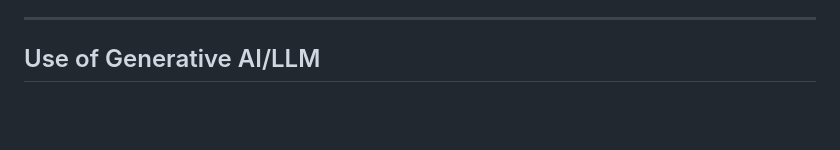
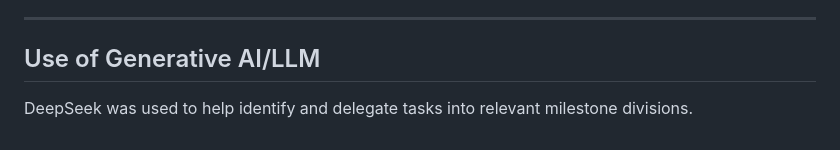
Before and after one commit to PrinceMPS/CSARCH2-Virtual-Exhibit, a Markdown page: incremental_readme.md, the part around the change. GitHub-like rendering; blank space fills up the shorter version.

Commit message:
fix: update generative AI declaration

```diff
--- a/incremental_readme.md
+++ b/incremental_readme.md
@@ -131,3 +131,5 @@ See Proposal: [Original Proposal](./README.md)
 ---
 
 ## Use of Generative AI/LLM
+
+DeepSeek was used to help identify and delegate tasks into relevant milestone divisions.
```
